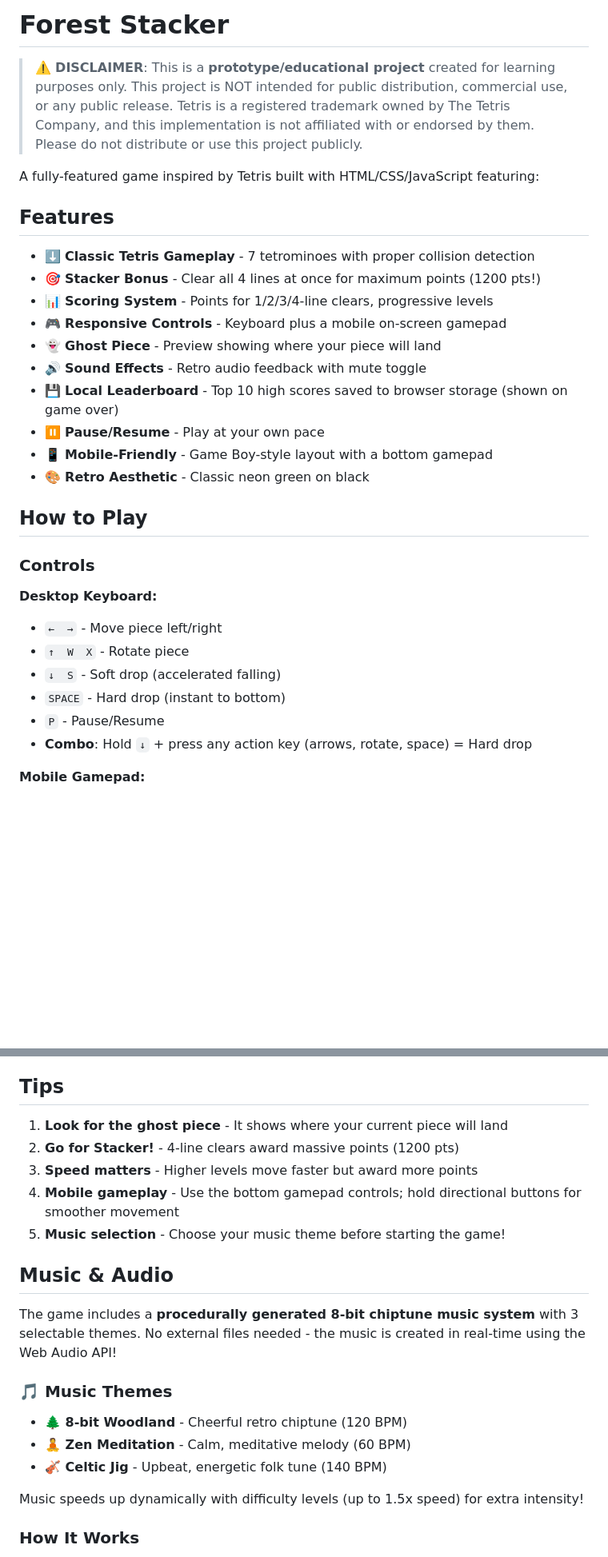
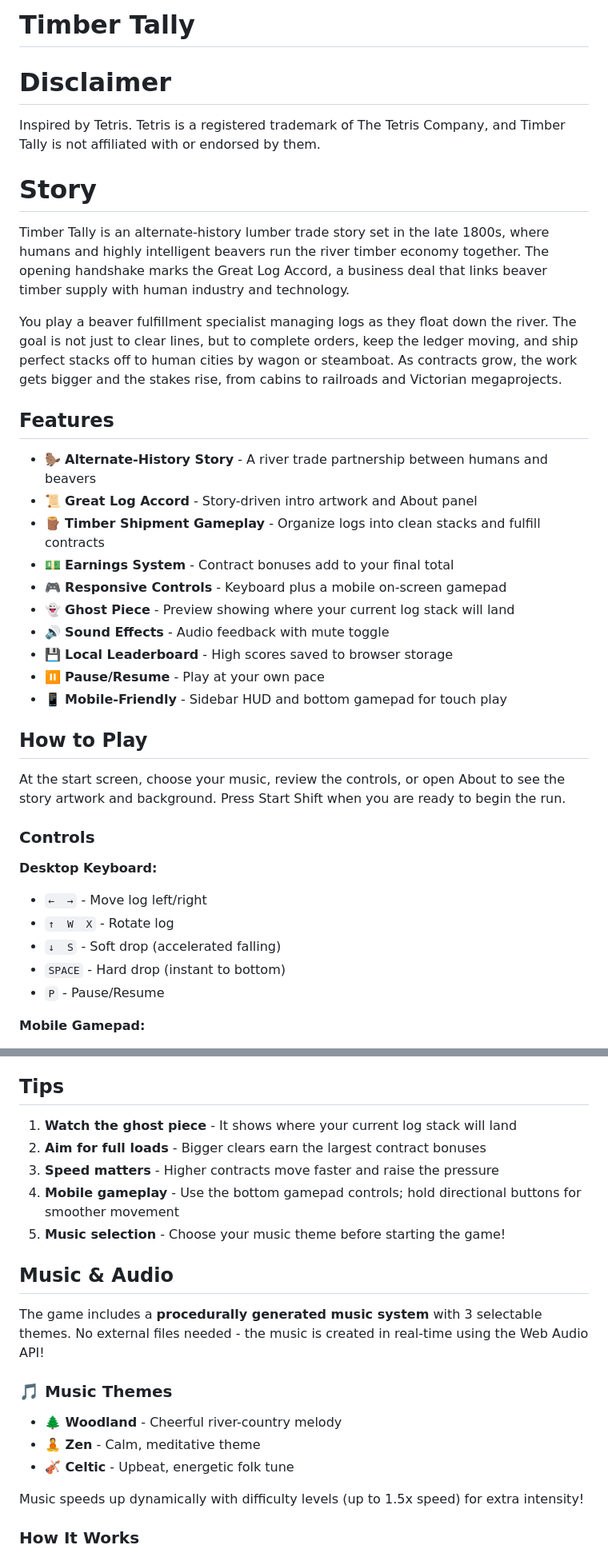
Before and after one commit to miketam76/timber-tally, a Markdown page: README.md, 2 parts joined by grey strips. Shown at 80% size. Drawn GitHub-style; blank space fills up the shorter version.

Commit message:
Updated readme.m
Co-authored-by: Copilot <copilot@github.com>

```diff
--- a/README.md
+++ b/README.md
@@ -1,32 +1,37 @@
-# Forest Stacker
+# Timber Tally
 
-> ⚠️ **DISCLAIMER**: This is a **prototype/educational project** created for learning purposes only. This project is NOT intended for public distribution, commercial use, or any public release. Tetris is a registered trademark owned by The Tetris Company, and this implementation is not affiliated with or endorsed by them. Please do not distribute or use this project publicly.
+# Disclaimer
+Inspired by Tetris. Tetris is a registered trademark of The Tetris Company, and Timber Tally is not affiliated with or endorsed by them.
 
-A fully-featured game inspired by Tetris built with HTML/CSS/JavaScript featuring:
+# Story
+Timber Tally is an alternate-history lumber trade story set in the late 1800s, where humans and highly intelligent beavers run the river timber economy together. The opening handshake marks the Great Log Accord, a business deal that links beaver timber supply with human industry and technology.
+
+You play a beaver fulfillment specialist managing logs as they float down the river. The goal is not just to clear lines, but to complete orders, keep the ledger moving, and ship perfect stacks off to human cities by wagon or steamboat. As contracts grow, the work gets bigger and the stakes rise, from cabins to railroads and Victorian megaprojects.
 
 ## Features
-- ⬇️ **Classic Tetris Gameplay** - 7 tetrominoes with proper collision detection
-- 🎯 **Stacker Bonus** - Clear all 4 lines at once for maximum points (1200 pts!)
-- 📊 **Scoring System** - Points for 1/2/3/4-line clears, progressive levels
+- 🦫 **Alternate-History Story** - A river trade partnership between humans and beavers
+- 📜 **Great Log Accord** - Story-driven intro artwork and About panel
+- 🪵 **Timber Shipment Gameplay** - Organize logs into clean stacks and fulfill contracts
+- 💵 **Earnings System** - Contract bonuses add to your final total
 - 🎮 **Responsive Controls** - Keyboard plus a mobile on-screen gamepad
-- 👻 **Ghost Piece** - Preview showing where your piece will land
-- 🔊 **Sound Effects** - Retro audio feedback with mute toggle
-- 💾 **Local Leaderboard** - Top 10 high scores saved to browser storage (shown on game over)
+- 👻 **Ghost Piece** - Preview showing where your current log stack will land
+- 🔊 **Sound Effects** - Audio feedback with mute toggle
+- 💾 **Local Leaderboard** - High scores saved to browser storage
 - ⏸️ **Pause/Resume** - Play at your own pace
-- 📱 **Mobile-Friendly** - Game Boy-style layout with a bottom gamepad
-- 🎨 **Retro Aesthetic** - Classic neon green on black
+- 📱 **Mobile-Friendly** - Sidebar HUD and bottom gamepad for touch play
 
 ## How to Play
+
+At the start screen, choose your music, review the controls, or open About to see the story artwork and background. Press Start Shift when you are ready to begin the run.
 
 ### Controls
 
 **Desktop Keyboard:**
-- `←  →` - Move piece left/right
-- `↑  W  X` - Rotate piece
+- `←  →` - Move log left/right
+- `↑  W  X` - Rotate log
 - `↓  S` - Soft drop (accelerated falling)
 - `SPACE` - Hard drop (instant to bottom)
 - `P` - Pause/Resume
-- **Combo**: Hold `↓` + press any action key (arrows, rotate, space) = Hard drop
 
 **Mobile Gamepad:**
 - **D-pad Left/Right** - Move piece left/right (hold to repeat)
@@ -83,21 +90,21 @@ Works on all modern browsers with HTML5 Canvas and Web Audio API support:
 
 ## Tips
 
-1. **Look for the ghost piece** - It shows where your current piece will land
-2. **Go for Stacker!** - 4-line clears award massive points (1200 pts)
-3. **Speed matters** - Higher levels move faster but award more points
+1. **Watch the ghost piece** - It shows where your current log stack will land
+2. **Aim for full loads** - Bigger clears earn the largest contract bonuses
+3. **Speed matters** - Higher contracts move faster and raise the pressure
 4. **Mobile gameplay** - Use the bottom gamepad controls; hold directional buttons for smoother movement
 5. **Music selection** - Choose your music theme before starting the game!
 
 ## Music & Audio
 
-The game includes a **procedurally generated 8-bit chiptune music system** with 3 selectable themes. No external files needed - the music is created in real-time using the Web Audio API!
+The game includes a **procedurally generated music system** with 3 selectable themes. No external files needed - the music is created in real-time using the Web Audio API!
 
 ### 🎵 Music Themes
 
-- **🌲 8-bit Woodland** - Cheerful retro chiptune (120 BPM)
-- **🧘 Zen Meditation** - Calm, meditative melody (60 BPM)
-- **🎻 Celtic Jig** - Upbeat, energetic folk tune (140 BPM)
+- **🌲 Woodland** - Cheerful river-country melody
+- **🧘 Zen** - Calm, meditative theme
+- **🎻 Celtic** - Upbeat, energetic folk tune
 
 Music speeds up dynamically with difficulty levels (up to 1.5x speed) for extra intensity!
 
```
Also changed, not shown: other parts of README.md (+18 -16 lines).
